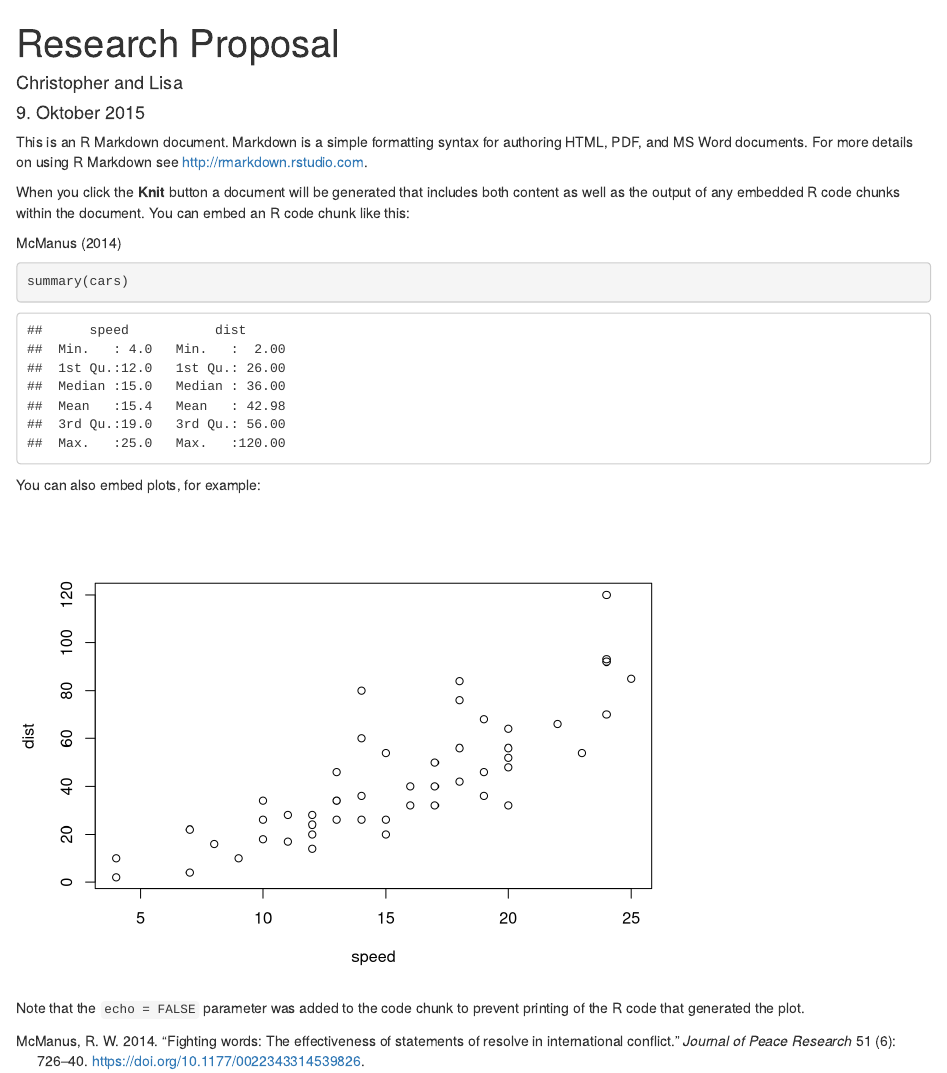
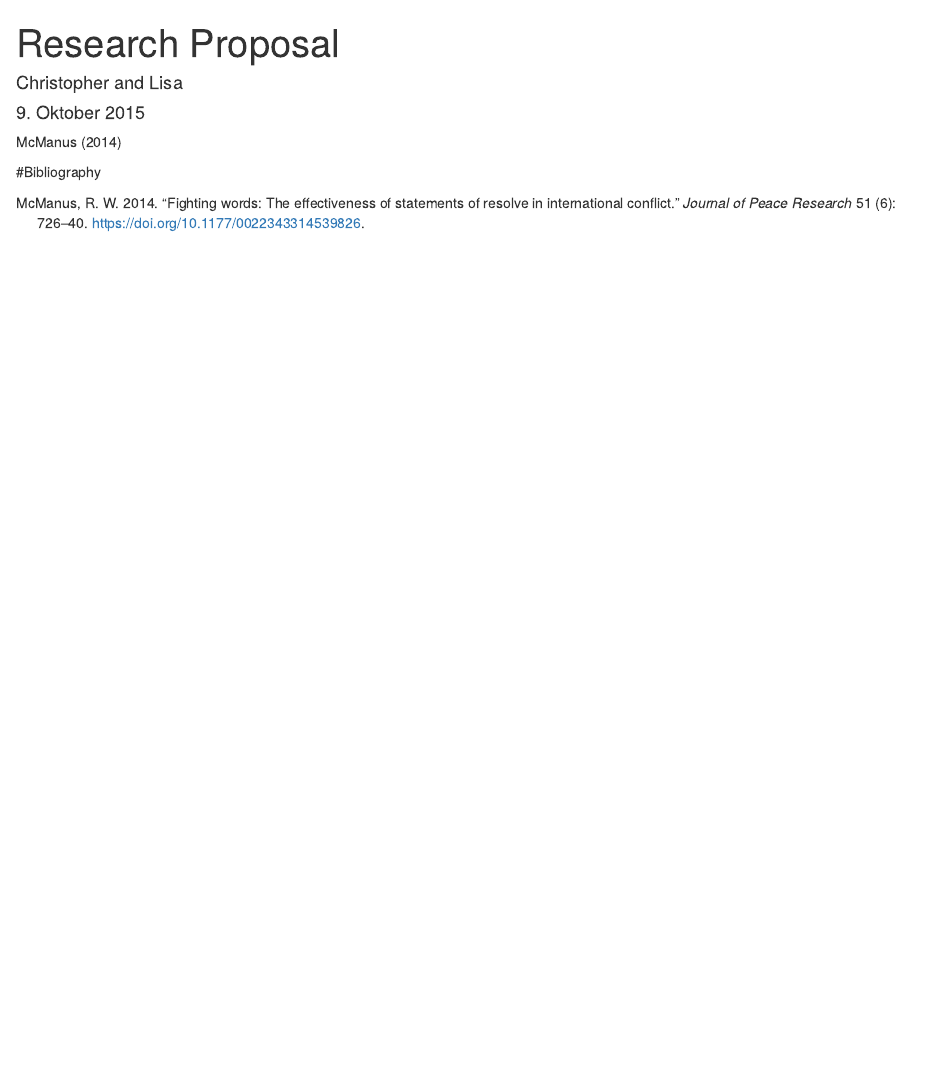
Before and after one commit to LisaKatharina/CollaborativeSocialScienceFinalProject, an R Markdown document (Research_proposal.Rmd): the page in a window 1100 px wide, from its top. Rendered offline with R 4.5, knitr and Pandoc, with nearby package versions.

````diff
--- a/Literature.bib
+++ b/Literature.bib
@@ -3,6 +3,32 @@
 
 BibTeX export options can be customized via Options -> BibTeX in Mendeley Desktop
 
+@article{Rooduijn2011,
+author = {Rooduijn, Matthijs and Pauwels, Teun},
+doi = {10.1080/01402382.2011.616665},
+file = {:C$\backslash$:/Users/Christopher/Google Drive/PopulismDetector\_LisaandChristopher/Literature/Rooduijn, Pauwels (2011) - Measuring Populism.pdf:pdf},
+issn = {0140-2382},
+journal = {West European Politics},
+number = {6},
+pages = {1272--1283},
+title = {{Measuring Populism: Comparing Two Methods of Content Analysis}},
+url = {http://www.tandfonline.com/doi/abs/10.1080/01402382.2011.616665},
+volume = {34},
+year = {2011}
+}
+@article{Pauwels2011,
+author = {Pauwels, Teun},
+doi = {10.1080/17457289.2011.539483},
+file = {:C$\backslash$:/Users/Christopher/Google Drive/PopulismDetector\_LisaandChristopher/Literature/Pauwels (2011) - Measuring Populism.pdf:pdf},
+issn = {1745-7289},
+journal = {Journal of Elections, Public Opinion \& Parties},
+number = {1},
+pages = {97--119},
+title = {{Measuring Populism: A Quantitative Text Analysis of Party Literature in Belgium}},
+url = {http://www.tandfonline.com/doi/abs/10.1080/17457289.2011.539483},
+volume = {21},
+year = {2011}
+}
 @article{McManus2014,
 author = {McManus, R. W.},
 doi = {10.1177/0022343314539826},
@@ -17,3 +43,17 @@
 volume = {51},
 year = {2014}
 }
+@article{Hawkins2009,
+abstract = {This article pushes forward our understanding of populism by developing one of the more underappreciated definitions of populism, populism as discourse. It does so by creating a quantitative measure of populist discourse suitable for cross-country and historical analysis. The article starts by laying out the discursive definition of populism in the context of existing definitions. It then operationalizes this definition through a holistic grading of speeches by current chief executives and a few historical figures. The result is a data set of elite-level populist discourse in more than 40 current and past governments from a variety of countries across the world, with special focus on Latin America. This measurement has high reliability comparable to standard human-coded content analysis, compares well to common understandings of actual cases of populism, and is a reasonably efficient technique even in small samples.},
+author = {Hawkins, K. a.},
+doi = {10.1177/0010414009331721},
+file = {:C$\backslash$:/Users/Christopher/Google Drive/PopulismDetector\_LisaandChristopher/Literature/Hawkins (2009) - Is Chavez Populist.pdf:pdf},
+isbn = {0010-4140},
+issn = {0010-4140},
+journal = {Comparative Political Studies},
+number = {8},
+pages = {1040--1067},
+title = {{Is Chavez Populist?: Measuring Populist Discourse in Comparative Perspective}},
+volume = {42},
+year = {2009}
+}
--- a/Research_proposal.Rmd
+++ b/Research_proposal.Rmd
@@ -3,24 +3,9 @@
 author: "Christopher and Lisa"
 date: "9. Oktober 2015"
 output: html_document
-bibliography:
-    - Literature.bib
+bibliography: Literature.bib
 ---
-
-This is an R Markdown document. Markdown is a simple formatting syntax for authoring HTML, PDF, and MS Word documents. For more details on using R Markdown see <http://rmarkdown.rstudio.com>.
-
-When you click the **Knit** button a document will be generated that includes both content as well as the output of any embedded R code chunks within the document. You can embed an R code chunk like this:
 
 @McManus2014
 
-```{r}
-summary(cars)
-```
-
-You can also embed plots, for example:
-
-```{r, echo=FALSE}
-plot(cars)
-```
-
-Note that the `echo = FALSE` parameter was added to the code chunk to prevent printing of the R code that generated the plot.
+#Bibliography
````
Also changed, not shown: Research_proposal.html.
